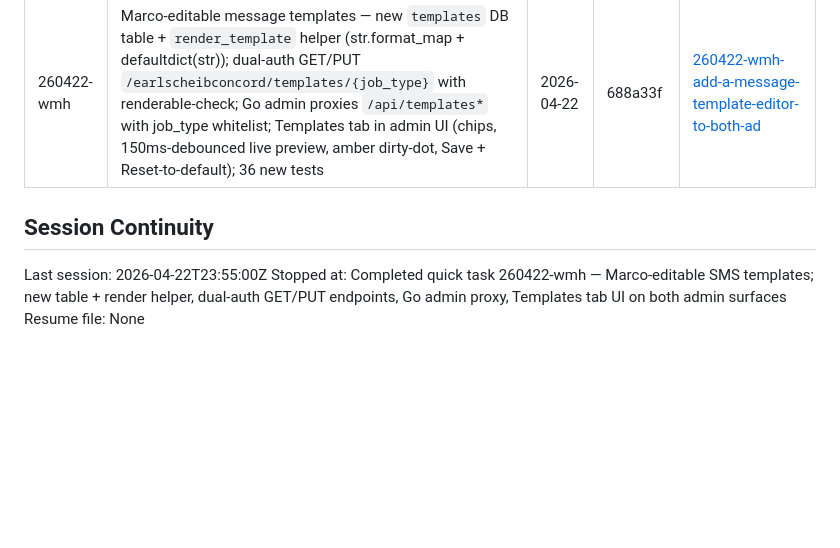
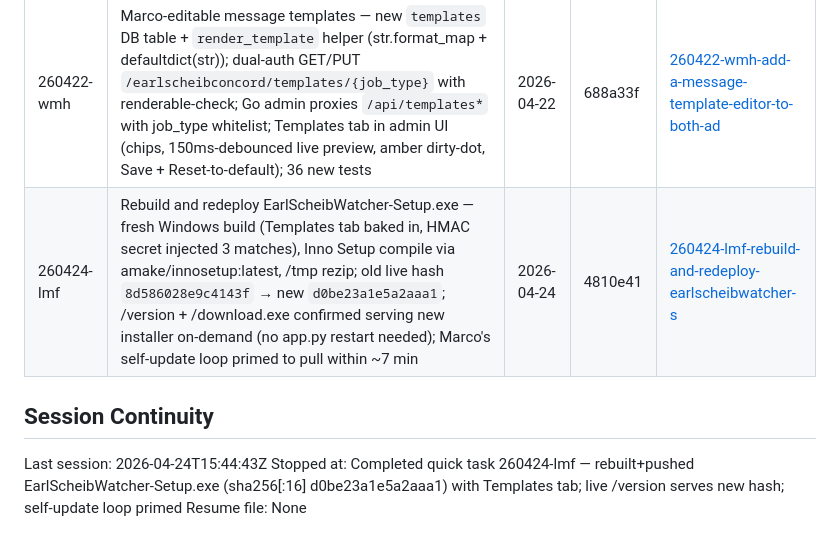
Before and after one commit to jaskarn78/earl-scheib-ems-watcher, a Markdown page: .planning/STATE.md, the part around the change. Rendered like a GitHub page; blank space fills up the shorter version.

Commit message:
docs(260424-lmf): complete installer-rebuild+redeploy quick task
- Release commit: 4810e41
- Old live /version hash: 8d586028e9c4143f (from 70be77e, pre-Templates)
- New live /version hash: d0be23a1e5a2aaa1 (Templates tab + HMAC baked in)
- No app.py restart needed — /version re-hashes on every request
- Marco's self-update loop pulls within ~7 min (5-min scan + 120s cooldown)

```diff
--- a/.planning/STATE.md
+++ b/.planning/STATE.md
@@ -163,9 +163,10 @@ None yet.
 | 260422-qaj | Dedup jobs by (phone+VIN) to collapse CCC resave bursts + per-estimate timeline UI with filter chips + live search + bump admin heartbeat 30m→24h | 2026-04-22 | 70be77e | [260422-qaj-timeline-view-dedup-ingestion-keepalive](./quick/260422-qaj-timeline-view-dedup-ingestion-keepalive/) |
 | 260422-rjl | Public admin UI at `/earlscheib` with HTTP Basic auth — shared main.js between Go admin (`/api/*`) and app.py (`/earlscheibconcord/*`) via window.API_BASE_PATH; dual-auth helper (HMAC OR Basic) on operator endpoints only; watcher endpoints stay HMAC-only; feature disabled-by-default (404 when env vars unset) | 2026-04-22 | 66f7ccf | [260422-rjl-public-admin-ui-at-slash-earlscheib](./quick/260422-rjl-public-admin-ui-at-slash-earlscheib/) |
 | 260422-wmh | Marco-editable message templates — new `templates` DB table + `render_template` helper (str.format_map + defaultdict(str)); dual-auth GET/PUT `/earlscheibconcord/templates/{job_type}` with renderable-check; Go admin proxies `/api/templates*` with job_type whitelist; Templates tab in admin UI (chips, 150ms-debounced live preview, amber dirty-dot, Save + Reset-to-default); 36 new tests | 2026-04-22 | 688a33f | [260422-wmh-add-a-message-template-editor-to-both-ad](./quick/260422-wmh-add-a-message-template-editor-to-both-ad/) |
+| 260424-lmf | Rebuild and redeploy EarlScheibWatcher-Setup.exe — fresh Windows build (Templates tab baked in, HMAC secret injected 3 matches), Inno Setup compile via amake/innosetup:latest, /tmp rezip; old live hash `8d586028e9c4143f` → new `d0be23a1e5a2aaa1`; /version + /download.exe confirmed serving new installer on-demand (no app.py restart needed); Marco's self-update loop primed to pull within ~7 min | 2026-04-24 | 4810e41 | [260424-lmf-rebuild-and-redeploy-earlscheibwatcher-s](./quick/260424-lmf-rebuild-and-redeploy-earlscheibwatcher-s/) |
 
 ## Session Continuity
 
-Last session: 2026-04-22T23:55:00Z
-Stopped at: Completed quick task 260422-wmh — Marco-editable SMS templates; new table + render helper, dual-auth GET/PUT endpoints, Go admin proxy, Templates tab UI on both admin surfaces
+Last session: 2026-04-24T15:44:43Z
+Stopped at: Completed quick task 260424-lmf — rebuilt+pushed EarlScheibWatcher-Setup.exe (sha256[:16] d0be23a1e5a2aaa1) with Templates tab; live /version serves new hash; self-update loop primed
 Resume file: None
```
Also changed, not shown: 2 other files.
